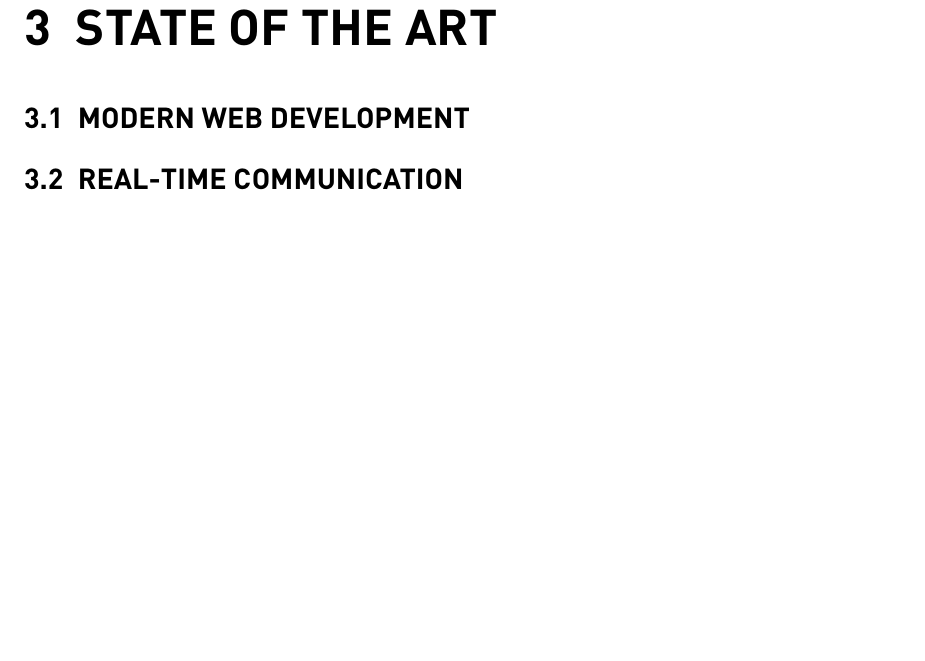
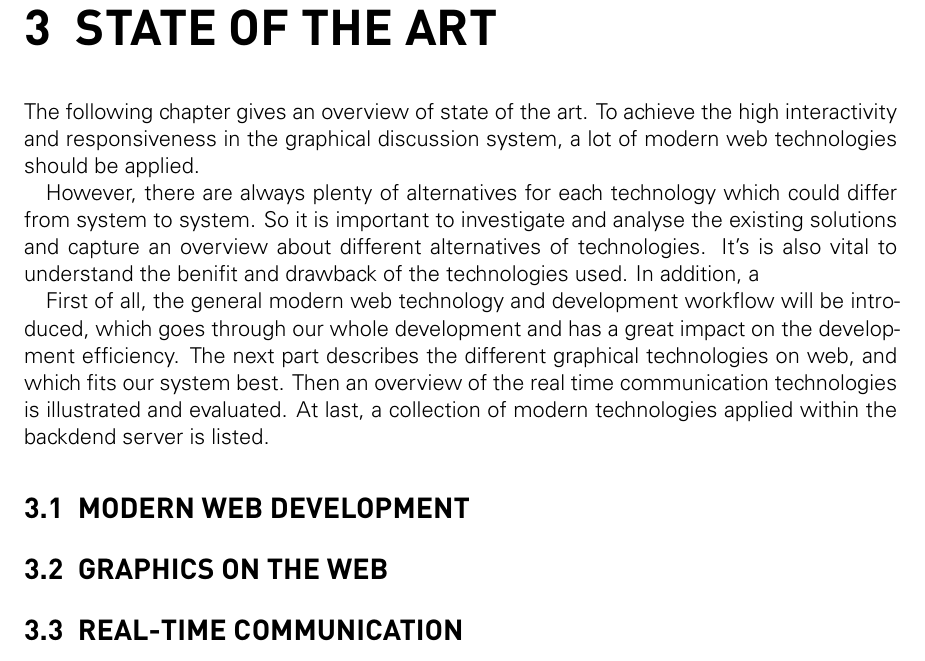
Before and after one commit to Kaijun/master-thesis, a LaTeX thesis (Graphical-Discussion-System.tex, which reads Content/03/Techs.tex): part of page 13 of 28, cut so that both start at the same text, the shorter picture padded with empty space. The pictures show the PDF file Graphical-Discussion-System.pdf that the author committed with the source.

```diff
--- /dev/null
+++ b/Content/03/Techs.tex
@@ -0,0 +1,5 @@
+The following chapter gives an overview of state of the art. To achieve the high interactivity and responsiveness in the graphical discussion system, a lot of modern web technologies should be applied.
+
+However, there are always plenty of alternatives for each technology which could differ from system to system. So it is important to investigate and analyse the existing solutions and capture an overview about different alternatives of technologies. It's is also vital to understand the benifit and drawback of the technologies used. In addition, a
+
+First of all, the general modern web technology and development workflow will be introduced, which goes through our whole development and has a great impact on the development efficiency. The next part describes the different graphical technologies on web, and which fits our system best. Then an overview of the real time communication technologies is illustrated and evaluated. At last, a collection of modern technologies applied within the backdend server is listed.
--- a/Graphical-Discussion-System.tex
+++ b/Graphical-Discussion-System.tex
@@ -60,16 +60,21 @@
 
 % Focus on Discuss System, Graphical, Web-Socket(实时传输)
 \chapter{State of the Art}
-\input{Content/30_Techs}
+\input{Content/03/Techs}
 \section{Modern Web Development}
-\input{Content/31_WebDev}
+\input{Content/03/ModernWebDev}
 % Seperation of Frontend and Backend,
+\section{Graphics on the Web}
+\input{Content/03/Graphics}
+% Graphics technologies on the web
 \section{Real-Time Communication}
-\input{Content/32_RTC}
+\input{Content/03/RTC}
 % Realtime technologies, comparation of techs
 \section{Efficient Server Side}
-\input{Content/33_Server}
+\input{Content/03/Server}
 % Tech stack: Nodejs (Why Node, comparation), MongoDB(Why, comparaion), Express?
+
+% At least to 32-35
 
 % Conception和aims一起, 现有的conception变成Imp? 这样真的好嘛
 \chapter{Aims and Objectives}
```
Also changed, not shown: Content/00/Abstract.tex (renamed from Content/01_Abstract.tex), Content/00/Glossar.tex (renamed from Content/02_Glossar.tex), Content/00/Title.tex (renamed from Content/00_Title.tex), Content/01/GoalsQuestions.tex (renamed from Content/12_GoalsQuestions.tex), Content/01/Introduction.tex (renamed from Content/10_Introduction.tex), Content/01/Motivation.tex (renamed from Content/11_Motivation.tex), Content/01/Outline.tex (renamed from Content/13_Outline.tex), Content/03/Graphics.tex (added), Content/03/ModernWebDev.tex (added), Content/03/RTC.tex (added), Content/03/Server.tex (added), Graphical-Discussion-System.pdf, Graphical-Discussion-System.tex (22 more changed lines).
